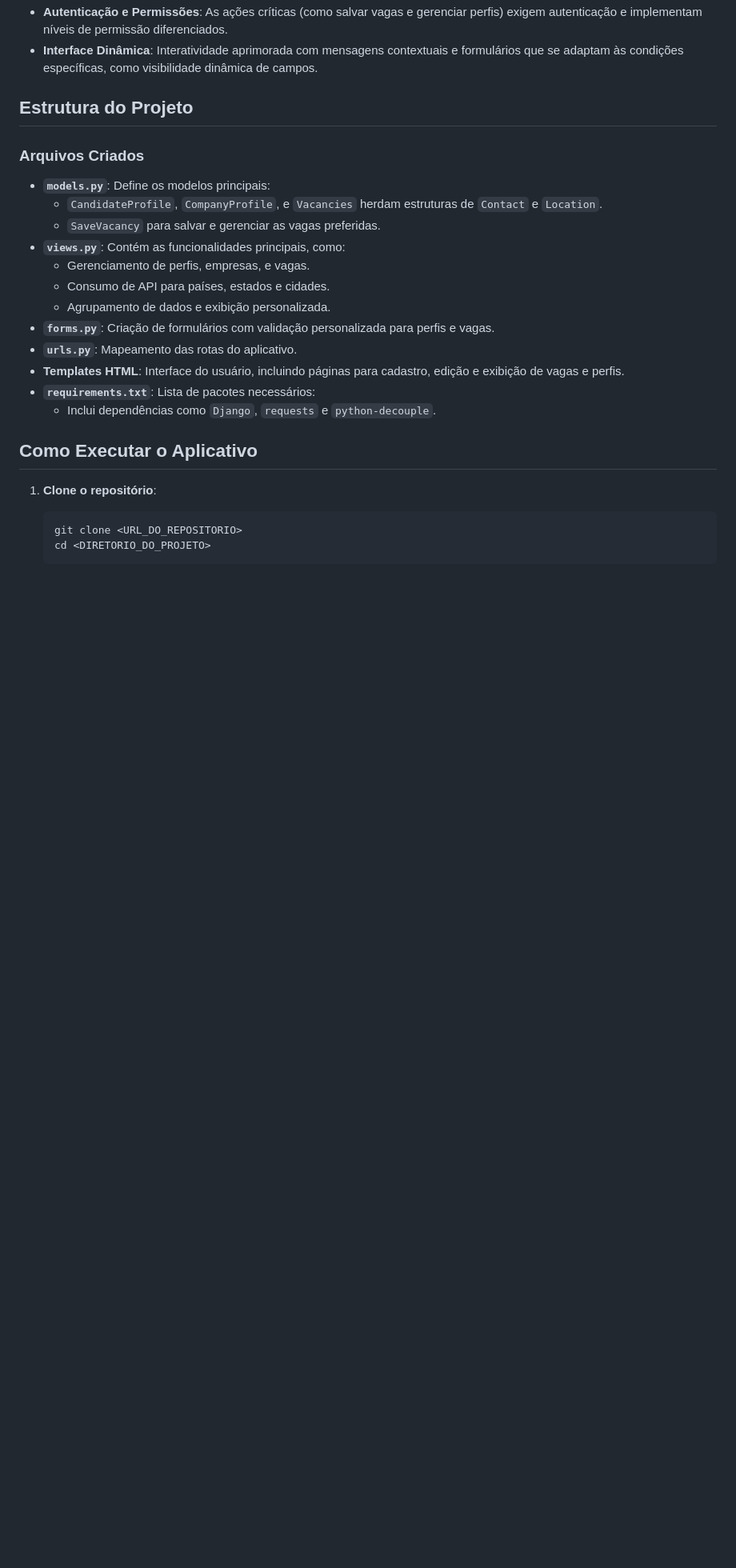
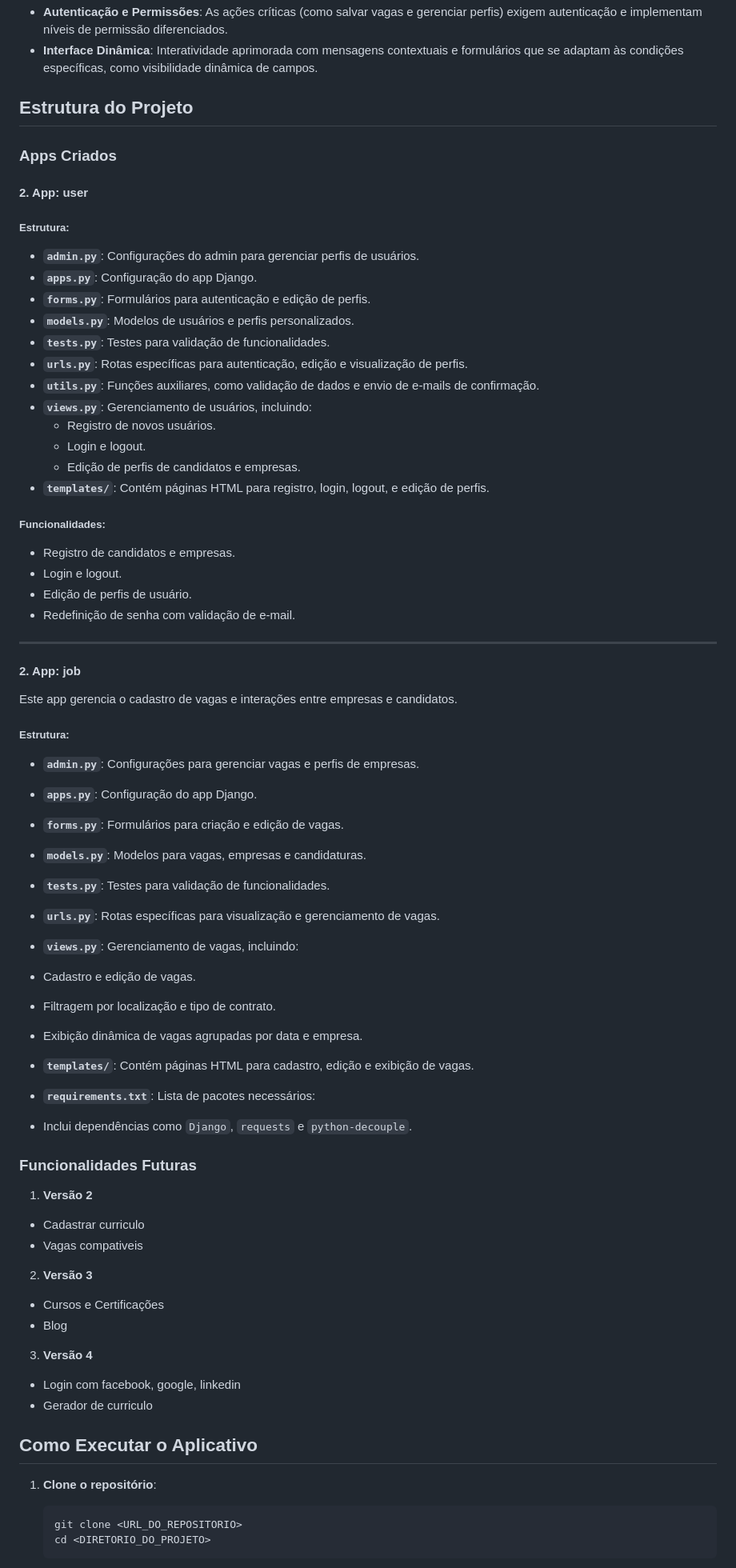
Before and after one commit to Dgsbarbosa/job_project, a Markdown page: README.md, the part around one of its changes. Shown at 80% size. Drawn GitHub-style; blank space fills up the shorter version.

Commit message:
alter README

````diff
--- a/README.md
+++ b/README.md
@@ -20,25 +21,71 @@ O projeto incorpora:
 
 ## **Estrutura do Projeto**
 
-### **Arquivos Criados**
-- **`models.py`**: Define os modelos principais:
-  - `CandidateProfile`, `CompanyProfile`, e `Vacancies` herdam estruturas de `Contact` e `Location`.
-  - `SaveVacancy` para salvar e gerenciar as vagas preferidas.
-- **`views.py`**: Contém as funcionalidades principais, como:
-  - Gerenciamento de perfis, empresas, e vagas.
-  - Consumo de API para países, estados e cidades.
-  - Agrupamento de dados e exibição personalizada.
-- **`forms.py`**: Criação de formulários com validação personalizada para perfis e vagas.
-- **`urls.py`**: Mapeamento das rotas do aplicativo.
-- **Templates HTML**: Interface do usuário, incluindo páginas para cadastro, edição e exibição de vagas e perfis.
-- **`requirements.txt`**: Lista de pacotes necessários:
-  - Inclui dependências como `Django`, `requests` e `python-decouple`.
+### **Apps Criados**
+
+#### **2. App: user**
+
+##### Estrutura:
+- **`admin.py`**: Configurações do admin para gerenciar perfis de usuários.
+- **`apps.py`**: Configuração do app Django.
+- **`forms.py`**: Formulários para autenticação e edição de perfis.
+- **`models.py`**: Modelos de usuários e perfis personalizados.
+- **`tests.py`**: Testes para validação de funcionalidades.
+- **`urls.py`**: Rotas específicas para autenticação, edição e visualização de perfis.
+- **`utils.py`**: Funções auxiliares, como validação de dados e envio de e-mails de confirmação.
+- **`views.py`**: Gerenciamento de usuários, incluindo:
+  - Registro de novos usuários.
+  - Login e logout.
+  - Edição de perfis de candidatos e empresas.
+- **`templates/`**: Contém páginas HTML para registro, login, logout, e edição de perfis.
+
+##### Funcionalidades:
+- Registro de candidatos e empresas.
+- Login e logout.
+- Edição de perfis de usuário.
+- Redefinição de senha com validação de e-mail.
+
+---
+
+#### **2. App: job**
+Este app gerencia o cadastro de vagas e interações entre empresas e candidatos.
+
+##### Estrutura:
+   - **`admin.py`**: Configurações para gerenciar vagas e perfis de empresas.
+   - **`apps.py`**: Configuração do app Django.
+   - **`forms.py`**: Formulários para criação e edição de vagas.
+   - **`models.py`**: Modelos para vagas, empresas e candidaturas.
+   - **`tests.py`**: Testes para validação de funcionalidades.
+   - **`urls.py`**: Rotas específicas para visualização e gerenciamento de vagas.
+   - **`views.py`**: Gerenciamento de vagas, incluindo:
+   - Cadastro e edição de vagas.
+   - Filtragem por localização e tipo de contrato.
+   - Exibição dinâmica de vagas agrupadas por data e empresa.
+   - **`templates/`**: Contém páginas HTML para cadastro, edição e exibição de vagas.
+
+
+   - **`requirements.txt`**: Lista de pacotes necessários:
+   - Inclui dependências como `Django`, `requests` e `python-decouple`.
+
+### **Funcionalidades Futuras**
+
+   1. **Versão 2**
+   - Cadastrar curriculo
+   - Vagas compativeis
+
+   2. **Versão 3**
+   - Cursos e Certificações
+   - Blog
+
+   3. **Versão 4**
+   - Login com facebook, google, linkedin
+   - Gerador de curriculo
 
 ## **Como Executar o Aplicativo**
 
-1. **Clone o repositório**:
-   ```bash
-   git clone <URL_DO_REPOSITORIO>
-   cd <DIRETORIO_DO_PROJETO>
-   ```
+   1. **Clone o repositório**:
+      ```bash
+      git clone <URL_DO_REPOSITORIO>
+      cd <DIRETORIO_DO_PROJETO>
+      ```
 
````
Also changed, not shown: other parts of README.md (+31 -28 lines).
